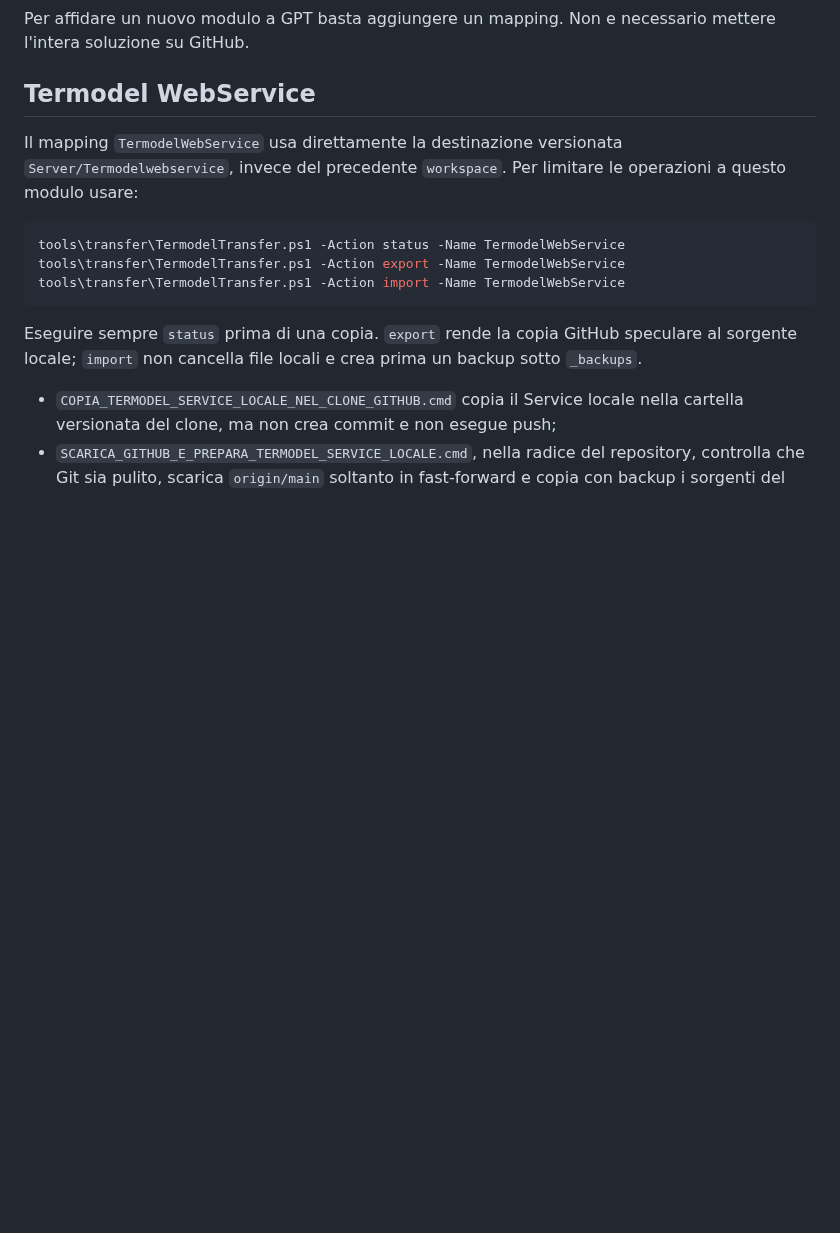
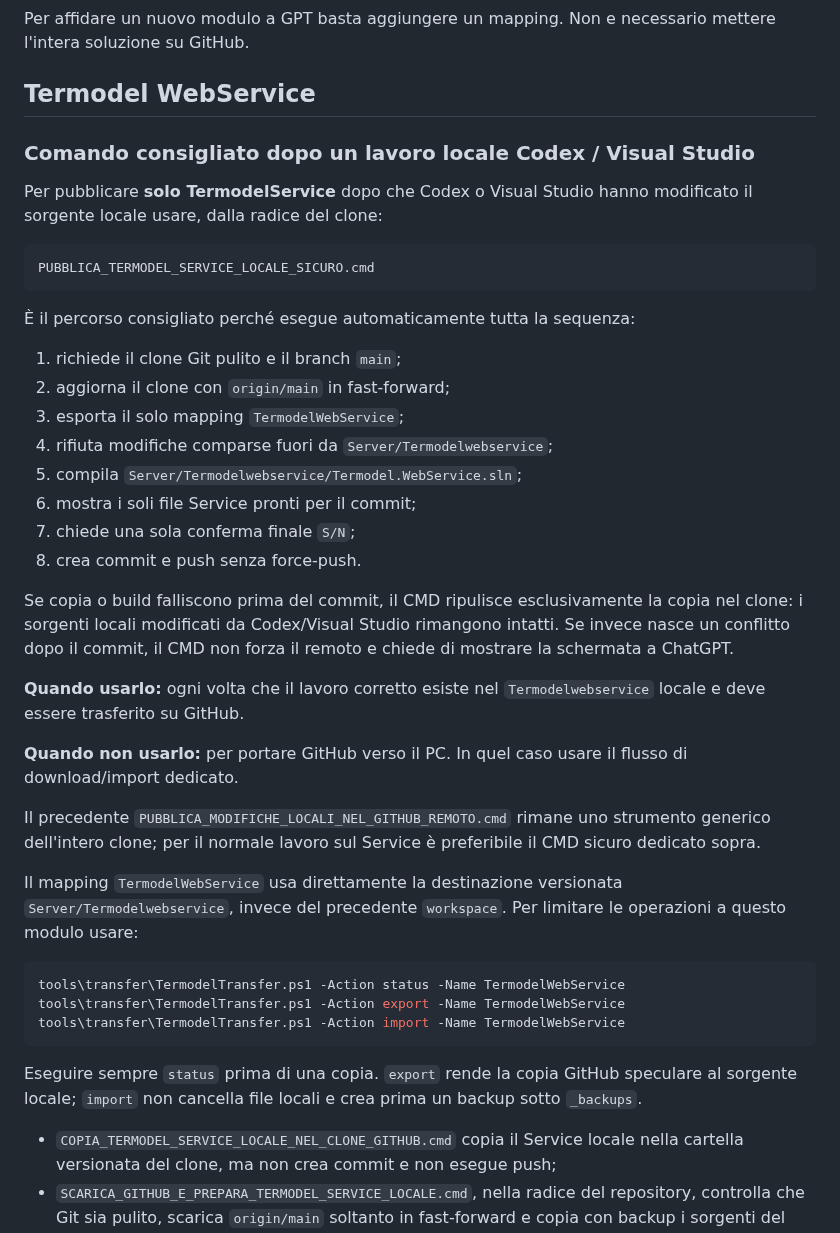
Before and after one commit to Fetonte1960/Termodel, a Markdown page: tools/transfer/README.md, the part around the change. Drawn GitHub-style; blank space fills up the shorter version.

Commit message:
docs(transfer): spiega CMD sicuro TermodelService

````diff
--- a/tools/transfer/README.md
+++ b/tools/transfer/README.md
@@ -56,6 +56,42 @@ Per affidare un nuovo modulo a GPT basta aggiungere un mapping. Non e necessario
 
 ## Termodel WebService
 
+### Comando consigliato dopo un lavoro locale Codex / Visual Studio
+
+Per pubblicare **solo TermodelService** dopo che Codex o Visual Studio hanno
+modificato il sorgente locale usare, dalla radice del clone:
+
+```text
+PUBBLICA_TERMODEL_SERVICE_LOCALE_SICURO.cmd
+```
+
+È il percorso consigliato perché esegue automaticamente tutta la sequenza:
+
+1. richiede il clone Git pulito e il branch `main`;
+2. aggiorna il clone con `origin/main` in fast-forward;
+3. esporta il solo mapping `TermodelWebService`;
+4. rifiuta modifiche comparse fuori da `Server/Termodelwebservice`;
+5. compila `Server/Termodelwebservice/Termodel.WebService.sln`;
+6. mostra i soli file Service pronti per il commit;
+7. chiede una sola conferma finale `S/N`;
+8. crea commit e push senza force-push.
+
+Se copia o build falliscono prima del commit, il CMD ripulisce esclusivamente
+la copia nel clone: i sorgenti locali modificati da Codex/Visual Studio
+rimangono intatti. Se invece nasce un conflitto dopo il commit, il CMD non
+forza il remoto e chiede di mostrare la schermata a ChatGPT.
+
+**Quando usarlo:** ogni volta che il lavoro corretto esiste nel
+`Termodelwebservice` locale e deve essere trasferito su GitHub.
+
+**Quando non usarlo:** per portare GitHub verso il PC. In quel caso usare il
+flusso di download/import dedicato.
+
+Il precedente `PUBBLICA_MODIFICHE_LOCALI_NEL_GITHUB_REMOTO.cmd` rimane uno
+strumento generico dell'intero clone; per il normale lavoro sul Service è
+preferibile il CMD sicuro dedicato sopra.
+
+
 Il mapping `TermodelWebService` usa direttamente la destinazione versionata
 `Server/Termodelwebservice`, invece del precedente `workspace`. Per limitare le
 operazioni a questo modulo usare:
````
